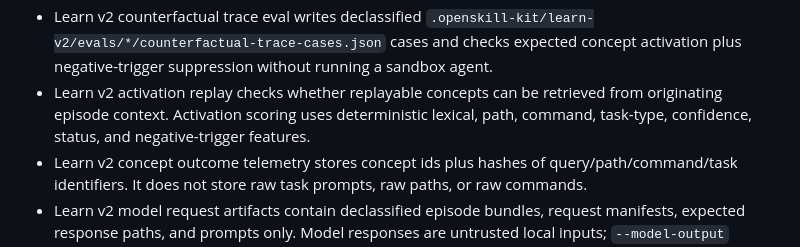
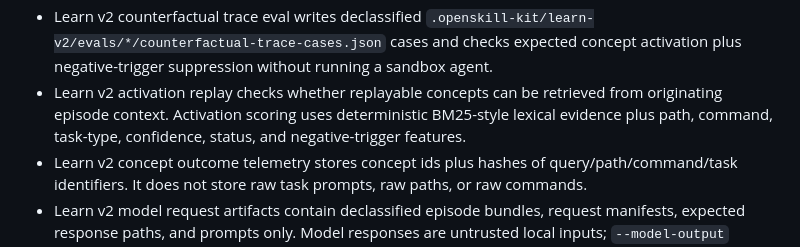
Before and after one commit to 0Cymantek0/openskill-kit, a Markdown page: docs/commands/learn.md, the part around the change. Rendered like a GitHub page.

Commit message:
Document BM25-style learn-v2 activation
Update /osk learn documentation so the activation replay and scoring description matches the new deterministic BM25-style lexical evidence layer added to Learn v2 activation scoring.

This keeps user-facing docs accurate: activation still combines path, command, task-type, confidence, status, and negative-trigger features, but lexical retrieval is now stronger than simple token overlap.

```diff
--- a/docs/commands/learn.md
+++ b/docs/commands/learn.md
@@ -79,7 +79,7 @@ openskill-kit osk review --write
 - Learn v2 raw vault maintenance reports hot/pinned/compacted bytes, compacts expired unpinned blobs into declassified local summaries when possible, and tombstones missing raw refs as expired.
 - Learn v2 extraction goldens can assert expected concept text, atom kinds, task hints, paths, and forbidden leak text during raw learning eval.
 - Learn v2 counterfactual trace eval writes declassified `.openskill-kit/learn-v2/evals/*/counterfactual-trace-cases.json` cases and checks expected concept activation plus negative-trigger suppression without running a sandbox agent.
-- Learn v2 activation replay checks whether replayable concepts can be retrieved from originating episode context. Activation scoring uses deterministic lexical, path, command, task-type, confidence, status, and negative-trigger features.
+- Learn v2 activation replay checks whether replayable concepts can be retrieved from originating episode context. Activation scoring uses deterministic BM25-style lexical evidence plus path, command, task-type, confidence, status, and negative-trigger features.
 - Learn v2 concept outcome telemetry stores concept ids plus hashes of query/path/command/task identifiers. It does not store raw task prompts, raw paths, or raw commands.
 - Learn v2 model request artifacts contain declassified episode bundles, request manifests, expected response paths, and prompts only. Model responses are untrusted local inputs; `--model-output` accepts either `request-manifest.json` or the expected `response.json`, then only merges strict JSON with valid evidence ids and rejects malformed files, wrong response paths, stale manifests, or secret-like statements without aborting the whole batch.
 - Review-gated command/path label candidates for repeated safe hashes.
```
